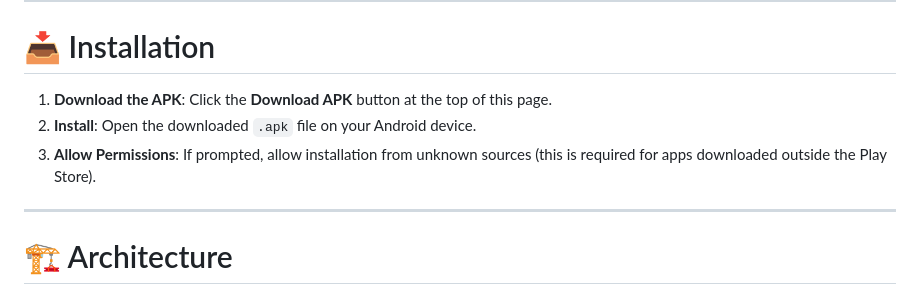
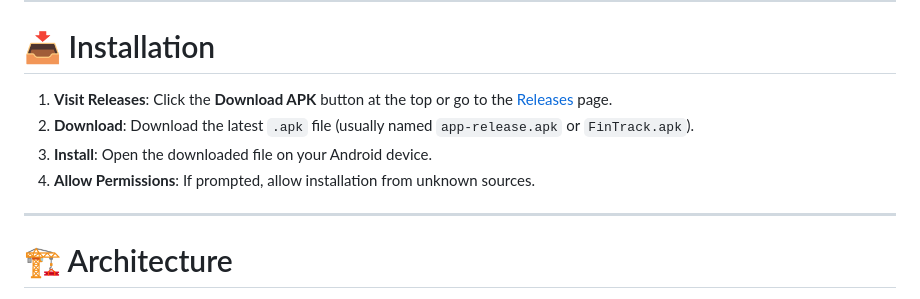
Before and after one commit to vachaspatimishraa/fintrack, a Markdown page: README.md, the part around one of its changes. Drawn GitHub-style.

Commit message:
README: Fix download link 404 by pointing to latest release page

```diff
--- a/README.md
+++ b/README.md
@@ -46,9 +46,10 @@ FinTrack is a premium personal finance application designed to give you complete
 
 # 📥 Installation
 
-1. **Download the APK**: Click the **Download APK** button at the top of this page.
-2. **Install**: Open the downloaded `.apk` file on your Android device.
-3. **Allow Permissions**: If prompted, allow installation from unknown sources (this is required for apps downloaded outside the Play Store).
+1. **Visit Releases**: Click the **Download APK** button at the top or go to the [Releases](https://github.com/vachaspatimishraa/fintrack/releases) page.
+2. **Download**: Download the latest `.apk` file (usually named `app-release.apk` or `FinTrack.apk`).
+3. **Install**: Open the downloaded file on your Android device.
+4. **Allow Permissions**: If prompted, allow installation from unknown sources.
 
 ---
 
```
Also changed, not shown: other parts of README.md (+1 -1 lines).
